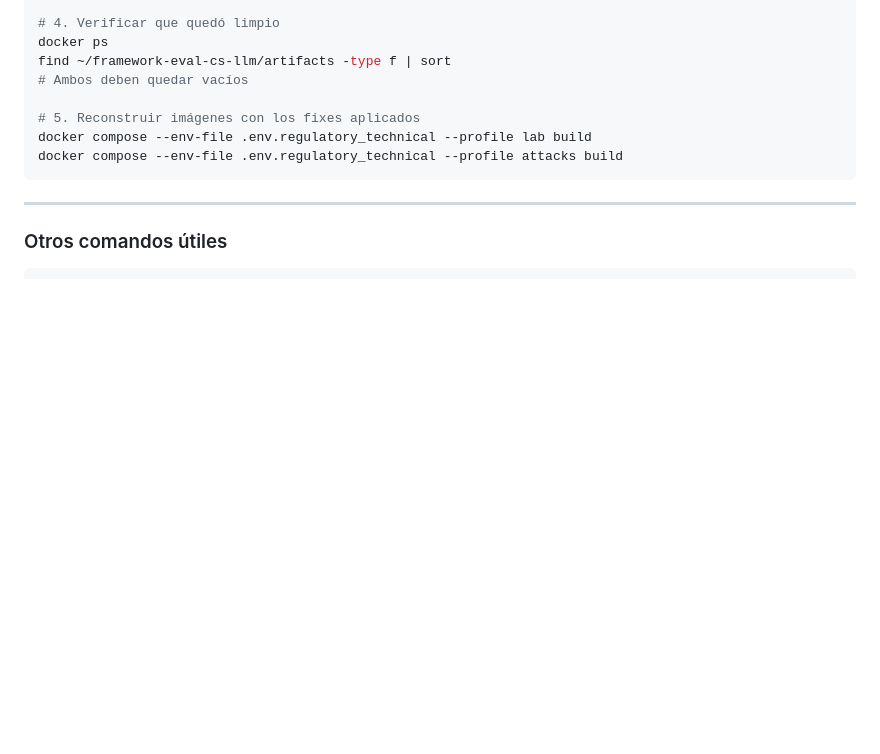
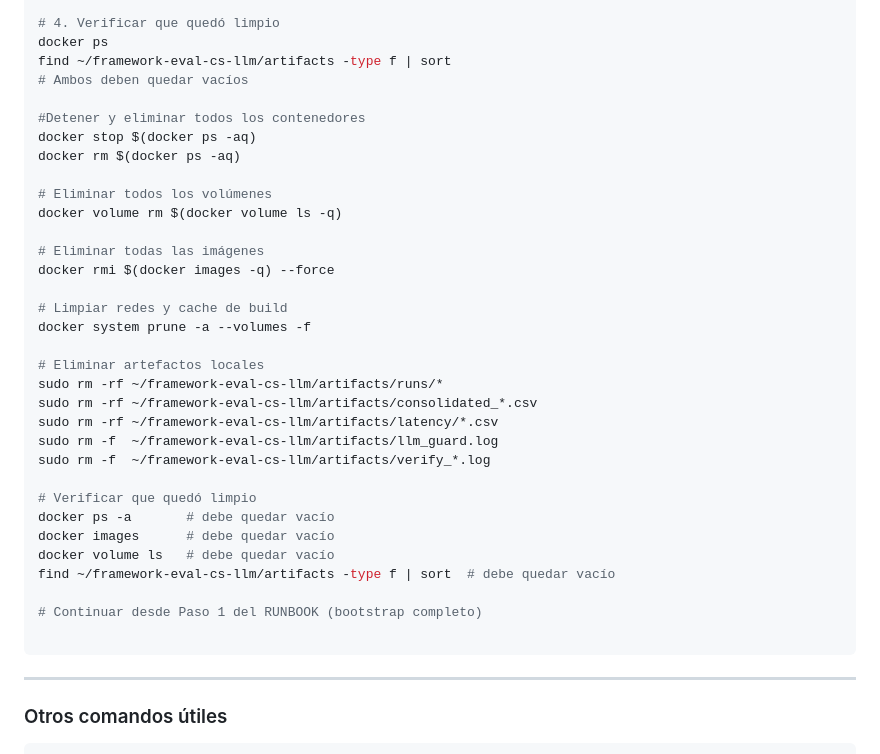
Before and after one commit to CyberSecLabDIINF/framework-eval-cs-llm, a Markdown page: docs/RUNBOOK.md, the part around the change. Rendered like a GitHub page; blank space fills up the shorter version.

Commit message:
docs: runbook reset

````diff
--- a/docs/RUNBOOK.md
+++ b/docs/RUNBOOK.md
@@ -811,9 +811,34 @@ docker ps
 find ~/framework-eval-cs-llm/artifacts -type f | sort
 # Ambos deben quedar vacíos
 
-# 5. Reconstruir imágenes con los fixes aplicados
-docker compose --env-file .env.regulatory_technical --profile lab build
-docker compose --env-file .env.regulatory_technical --profile attacks build
+#Detener y eliminar todos los contenedores
+docker stop $(docker ps -aq)
+docker rm $(docker ps -aq)
+
+# Eliminar todos los volúmenes
+docker volume rm $(docker volume ls -q)
+
+# Eliminar todas las imágenes
+docker rmi $(docker images -q) --force
+
+# Limpiar redes y cache de build
+docker system prune -a --volumes -f
+
+# Eliminar artefactos locales
+sudo rm -rf ~/framework-eval-cs-llm/artifacts/runs/*
+sudo rm -rf ~/framework-eval-cs-llm/artifacts/consolidated_*.csv
+sudo rm -rf ~/framework-eval-cs-llm/artifacts/latency/*.csv
+sudo rm -f  ~/framework-eval-cs-llm/artifacts/llm_guard.log
+sudo rm -f  ~/framework-eval-cs-llm/artifacts/verify_*.log
+
+# Verificar que quedó limpio
+docker ps -a       # debe quedar vacío
+docker images      # debe quedar vacío
+docker volume ls   # debe quedar vacío
+find ~/framework-eval-cs-llm/artifacts -type f | sort  # debe quedar vacío
+
+# Continuar desde Paso 1 del RUNBOOK (bootstrap completo)
+
 ```
 
 ---
````
